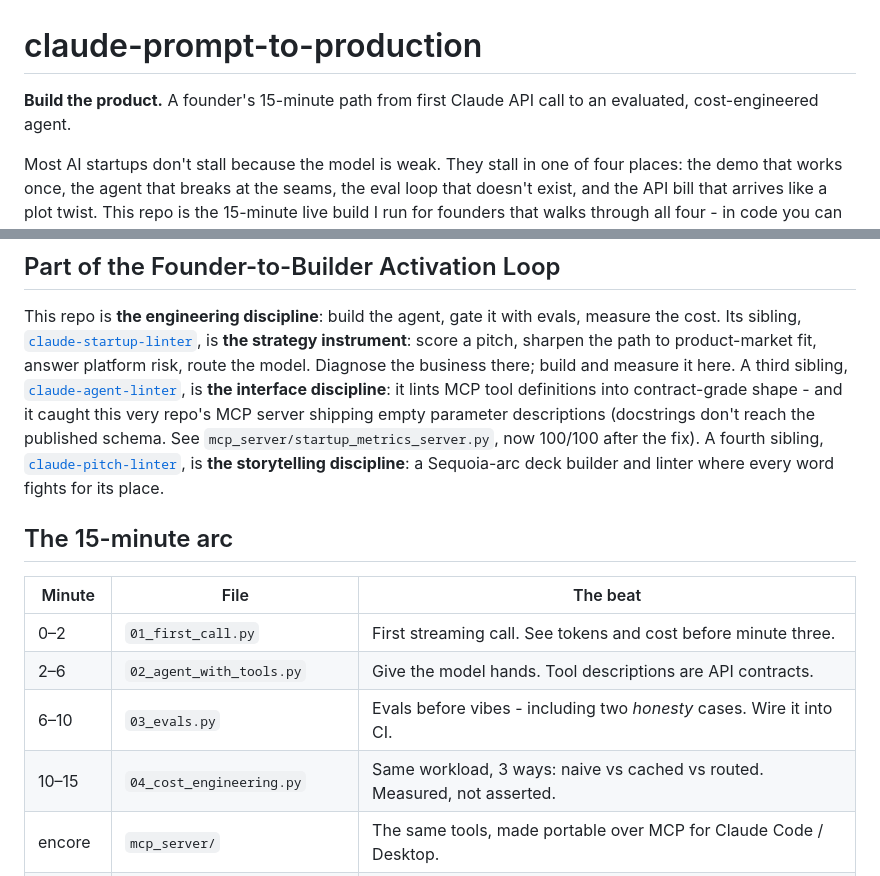
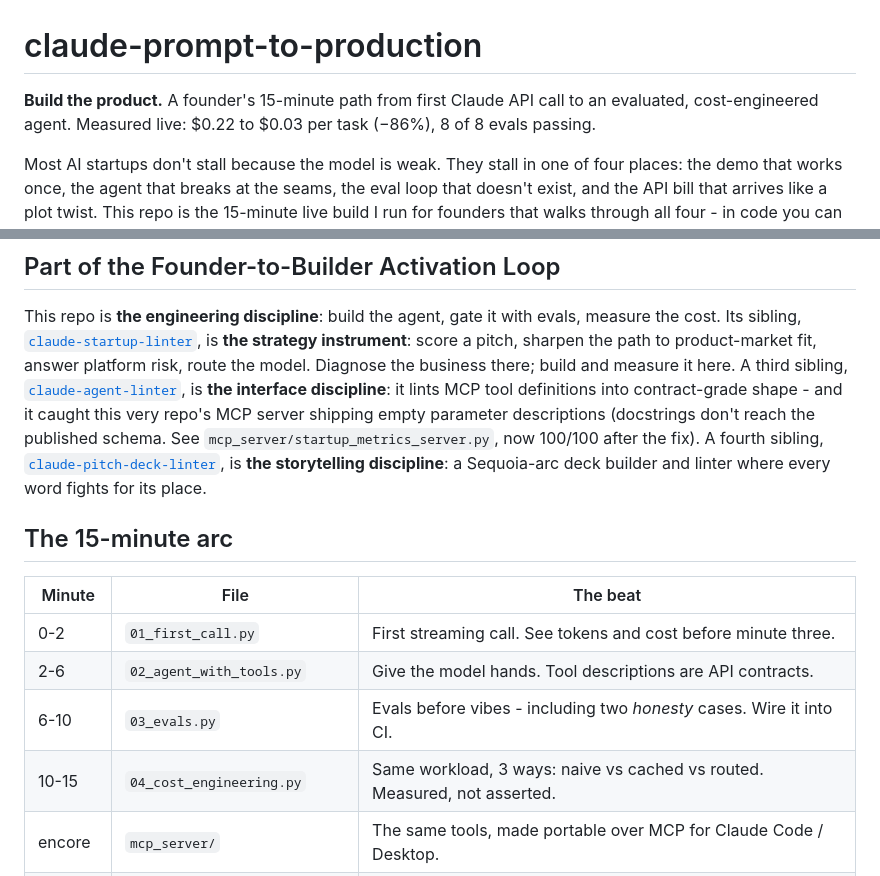
Before and after one commit to cfregly/claude-prompt-to-production, a Markdown page: README.md, 2 parts joined by grey strips. Drawn GitHub-style.

Commit message:
README leads with the measured cost result ($0.22 to $0.03, -86%, 8/8 evals); fix stale pitch-linter link to claude-pitch-deck-linter

```diff
--- a/README.md
+++ b/README.md
@@ -1,6 +1,6 @@
 # claude-prompt-to-production
 
-**Build the product.** A founder's 15-minute path from first Claude API call to an evaluated, cost-engineered agent.
+**Build the product.** A founder's 15-minute path from first Claude API call to an evaluated, cost-engineered agent. Measured live: $0.22 to $0.03 per task (−86%), 8 of 8 evals passing.
 
 Most AI startups don't stall because the model is weak. They stall in one of four places:
 the demo that works once, the agent that breaks at the seams, the eval loop that doesn't exist,
@@ -18,17 +18,17 @@ build and measure it here. A third sibling, [`claude-agent-linter`](https://gith
 is **the interface discipline**: it lints MCP tool definitions into contract-grade shape - and it caught this very
 repo's MCP server shipping empty parameter descriptions (docstrings don't reach the published schema. See
 `mcp_server/startup_metrics_server.py`, now 100/100 after the fix). A fourth sibling,
-[`claude-pitch-linter`](https://github.com/cfregly/claude-pitch-linter), is **the storytelling
+[`claude-pitch-deck-linter`](https://github.com/cfregly/claude-pitch-deck-linter), is **the storytelling
 discipline**: a Sequoia-arc deck builder and linter where every word fights for its place.
 
 ## The 15-minute arc
 
 | Minute | File | The beat |
 |---|---|---|
-| 0–2 | `01_first_call.py` | First streaming call. See tokens and cost before minute three. |
-| 2–6 | `02_agent_with_tools.py` | Give the model hands. Tool descriptions are API contracts. |
-| 6–10 | `03_evals.py` | Evals before vibes - including two *honesty* cases. Wire it into CI. |
-| 10–15 | `04_cost_engineering.py` | Same workload, 3 ways: naive vs cached vs routed. Measured, not asserted. |
+| 0-2 | `01_first_call.py` | First streaming call. See tokens and cost before minute three. |
+| 2-6 | `02_agent_with_tools.py` | Give the model hands. Tool descriptions are API contracts. |
+| 6-10 | `03_evals.py` | Evals before vibes - including two *honesty* cases. Wire it into CI. |
+| 10-15 | `04_cost_engineering.py` | Same workload, 3 ways: naive vs cached vs routed. Measured, not asserted. |
 | encore | `mcp_server/` | The same tools, made portable over MCP for Claude Code / Desktop. |
 | optional | `05_agent_sdk_repo_doctor.py` | Claude Agent SDK scans this repo and proposes concrete improvements. |
 
```
